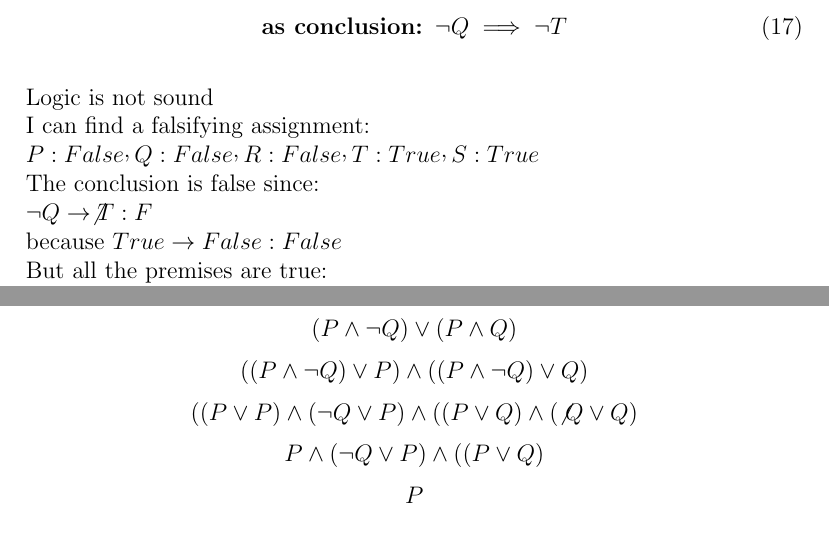
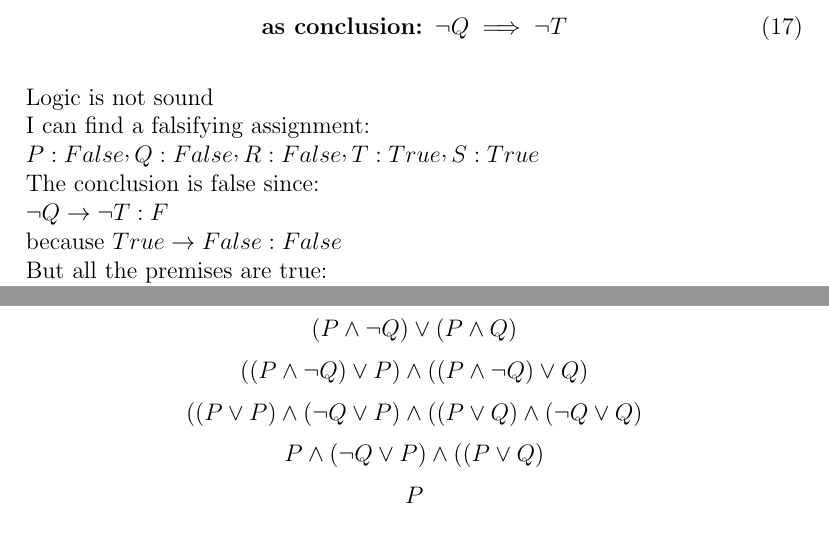
Before and after one commit to yifan19/ece108as2, a LaTeX document (as2.tex): two parts of pages 6 and 26 of 27, joined at a grey line, cut so that both start at the same text. Compiled offline with pdfLaTeX.

Commit message:
did some \not to \lnot change

```diff
--- a/as2.tex
+++ b/as2.tex
@@ -188,7 +188,7 @@ Logic is not sound\\
 I can find a falsifying assignment:\\
 $P:False \CommaPunct Q:False \CommaPunct R:False\CommaPunct T:True \CommaPunct S:True$\\
 The conclusion is false since:\\
-$\lnot Q \rightarrow \not T : F$\\
+$\lnot Q \rightarrow \lnot T : F$\\
 because $True \rightarrow False : False$\\
 But all the premises are true:\\
 $P$ is False so $P \rightarrow Q$ is True\\
@@ -998,7 +998,7 @@ therefore
 \[ (P \wedge \lnot Q) \vee (P \wedge Q) \]
 \[ ((P \wedge \lnot Q) \vee P) \wedge ((P \wedge \lnot Q)  \vee Q) \]
 \[ ((P \vee P) \wedge (\lnot Q \vee P) \wedge ((P \vee Q)\wedge
-  (\not Q \vee Q) \]
+  (\lnot Q \vee Q) \]
 \[ P \wedge (\lnot Q \vee P) \wedge ((P \vee Q)\]
 \[P\]
 \subsection{Q3}
```
